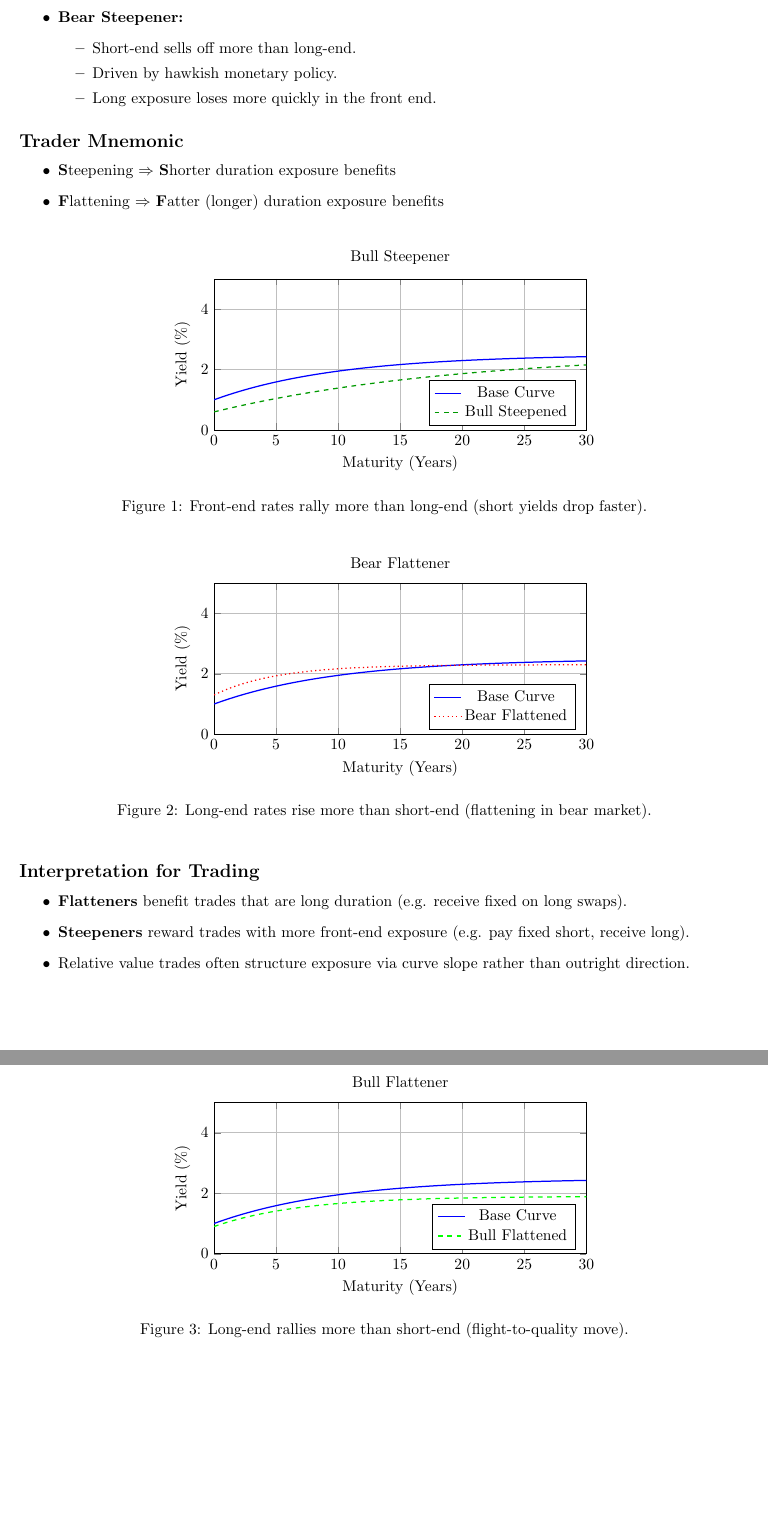
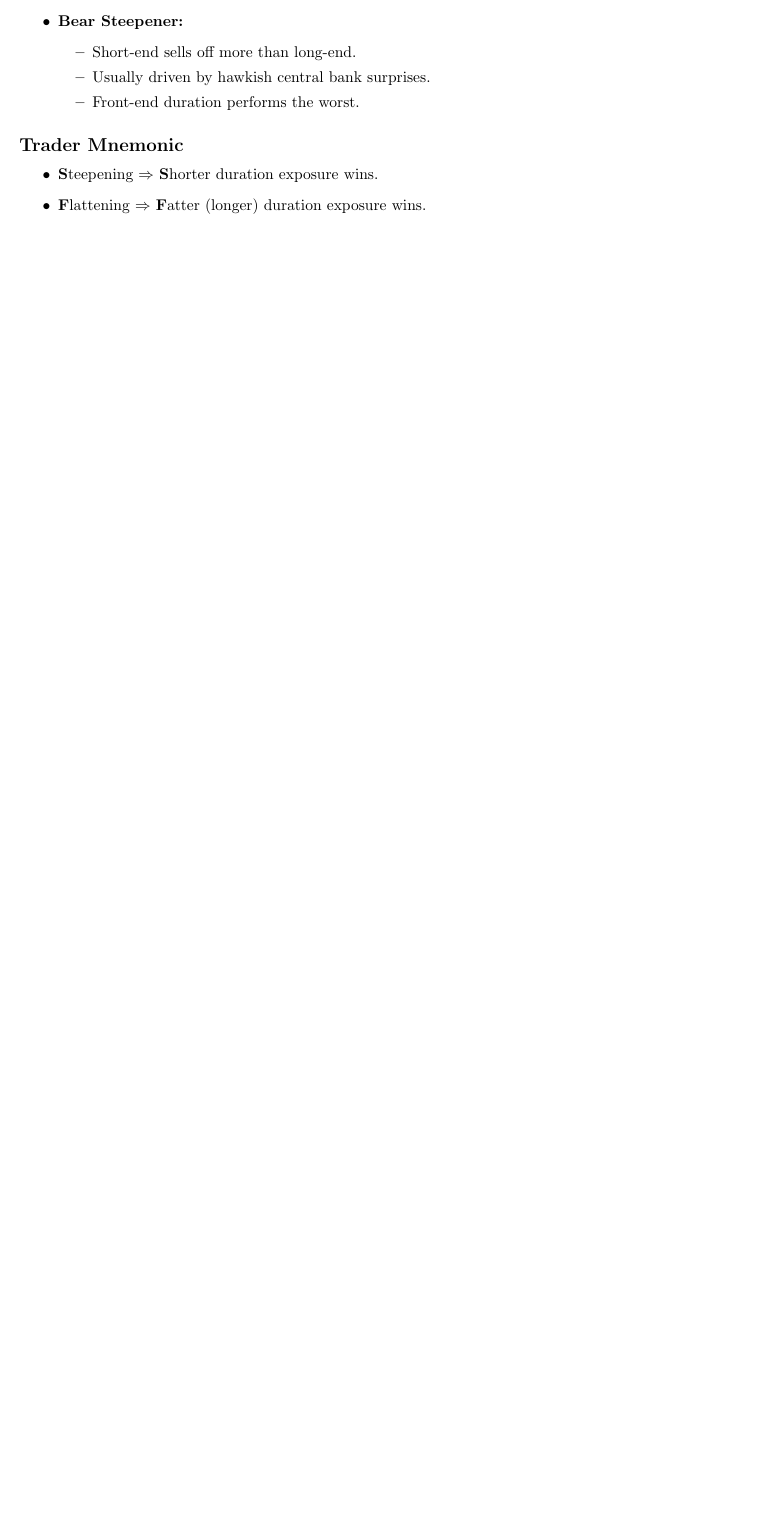
Before and after one commit to nquan511/docs, a LaTeX document (Trading/trading_term.tex): two parts of pages 3 and 4 of 4 before the commit and part of page 3 of 3 after it, the two joined at a grey line, cut so that both start at the same text, the shorter picture padded with empty space. Compiled offline with pdfLaTeX.

Commit message:
update trading term

```diff
--- a/Trading/trading_term.tex
+++ b/Trading/trading_term.tex
@@ -119,86 +150,16 @@ Movements in the yield curve provide insight into both rate direction and relati
+      \item Great for long-duration exposure.
     \end{itemize}
-
   \item \textbf{Bear Steepener:}
     \begin{itemize}
       \item Short-end sells off more than long-end.
-      \item Driven by hawkish monetary policy.
-      \item Long exposure loses more quickly in the front end.
+      \item Usually driven by hawkish central bank surprises.
+      \item Front-end duration performs the worst.
     \end{itemize}
 \end{itemize}
 
 \subsection*{Trader Mnemonic}
 \begin{itemize}
-  \item \textbf{S}teepening $\Rightarrow$ \textbf{S}horter duration exposure benefits
-  \item \textbf{F}lattening $\Rightarrow$ \textbf{F}atter (longer) duration exposure benefits
+  \item \textbf{S}teepening $\Rightarrow$ \textbf{S}horter duration exposure wins.
+  \item \textbf{F}lattening $\Rightarrow$ \textbf{F}atter (longer) duration exposure wins.
 \end{itemize}
 
-\begin{figure}[h]
-\centering
-\begin{tikzpicture}
-\begin{axis}[
-    width=10cm, height=5cm,
-    xlabel={Maturity (Years)},
-    ylabel={Yield (\%)},
-    xmin=0, xmax=30,
-    ymin=0, ymax=5,
-    legend pos=south east,
-    title={Bull Steepener},
-    grid=both,
-    samples=100,
-    domain=0:30
-]
-\addplot[blue, thick] {1.0 + 1.5*(1 - exp(-x/10))};
-\addlegendentry{Base Curve}
-\addplot[green!60!black, dashed, thick] {0.6 + 2.0*(1 - exp(-x/20))};
-\addlegendentry{Bull Steepened}
-\end{axis}
-\end{tikzpicture}
-\caption{Front-end rates rally more than long-end (short yields drop faster).}
-\end{figure}
-
-\begin{figure}[h]
-\centering
-\begin{tikzpicture}
-\begin{axis}[
-    width=10cm, height=5cm,
-    xlabel={Maturity (Years)},
-    ylabel={Yield (\%)},
-    xmin=0, xmax=30,
-    ymin=0, ymax=5,
-    legend pos=south east,
-    title={Bear Flattener},
-    grid=both,
-    samples=100,
-    domain=0:30
-]
-\addplot[blue, thick] {1.0 + 1.5*(1 - exp(-x/10))};
-\addlegendentry{Base Curve}
-\addplot[red, dotted, thick] {1.3 + 1.0*(1 - exp(-x/5))};
-\addlegendentry{Bear Flattened}
-\end{axis}
-\end{tikzpicture}
-\caption{Long-end rates rise more than short-end (flattening in bear market).}
-\end{figure}
-
-\begin{figure}[h]
-\centering
-\begin{tikzpicture}
-\begin{axis}[
-    width=10cm, height=5cm,
-    xlabel={Maturity (Years)},
-    ylabel={Yield (\%)},
-    xmin=0, xmax=30,
-    ymin=0, ymax=5,
-    legend pos=south east,
-    title={Bull Flattener},
-    grid=both,
-    samples=100,
-    domain=0:30
-]
-\addplot[blue, thick] {1.0 + 1.5*(1 - exp(-x/10))};
-\addlegendentry{Base Curve}
-\addplot[green, dashed, thick] {0.9 + 1.0*(1 - exp(-x/7))};
-\addlegendentry{Bull Flattened}
-\end{axis}
-\end{tikzpicture}
-\caption{Long-end rallies more than short-end (flight-to-quality move).}
@@ -229,12 +166 @@ Movements in the yield curve provide insight into both rate direction and relati
-\end{figure}
-
-
-\subsection*{Interpretation for Trading}
-\begin{itemize}
-  \item \textbf{Flatteners} benefit trades that are long duration (e.g. receive fixed on long swaps).
-  \item \textbf{Steepeners} reward trades with more front-end exposure (e.g. pay fixed short, receive long).
-  \item Relative value trades often structure exposure via curve slope rather than outright direction.
-\end{itemize}
-
-
 \end{document}
```
Also changed, not shown: Trading/trading_term.pdf, Trading/trading_term.tex (161 more changed lines).
